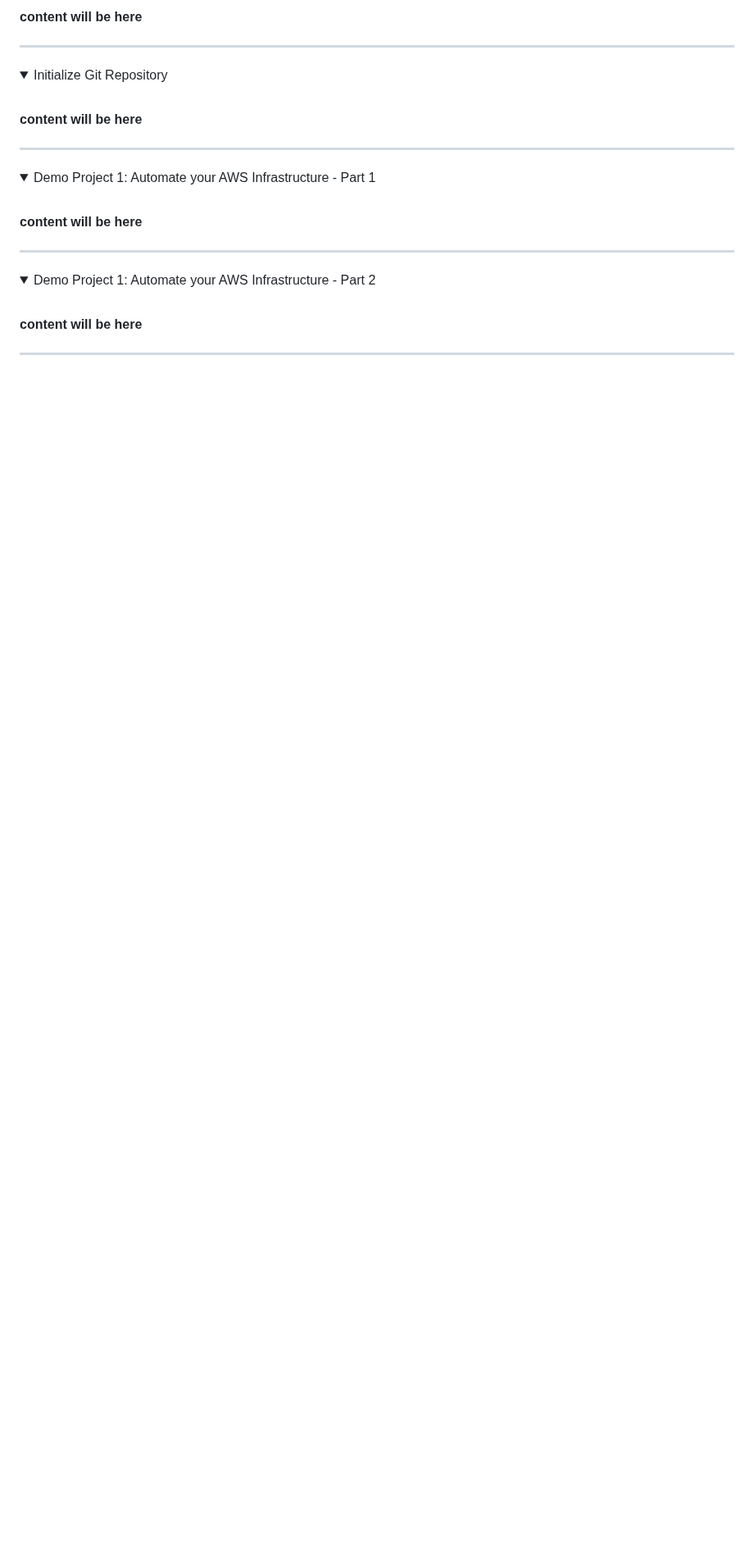
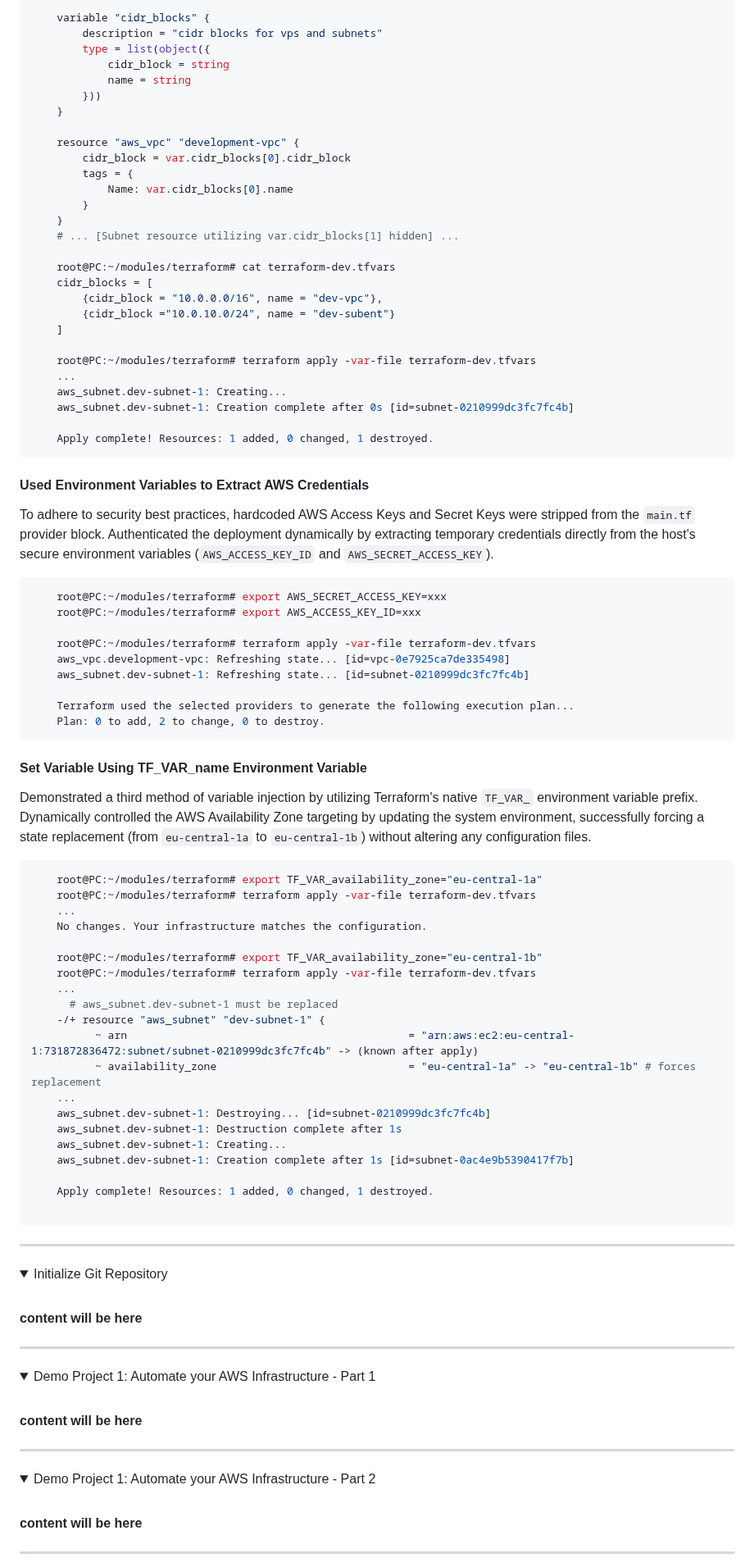
Before and after one commit to emrearabacioglu/devops-bootcamp, a Markdown page: m12-terraform/01-demos/README.md, the part around one of its changes. Shown at 82% size. Drawn GitHub-style; folded sections open; blank space fills up the shorter version.

Commit message:
Enhance README with Terraform variable management details
Refactored README to include detailed explanations of Terraform variable management and credential security practices. Added examples of using environment variables and type constraints for better security and flexibility.

````diff
--- a/m12-terraform/01-demos/README.md
+++ b/m12-terraform/01-demos/README.md
@@ -1088,5 +1104,70 @@ Executed an automated deployment of the declared infrastructure. Validated that
 
- **content will be here**
+    variable "cidr_blocks" {
+        description = "cidr blocks for vps and subnets"
+        type = list(object({
+            cidr_block = string
+            name = string
+        }))
+    }
+
+    resource "aws_vpc" "development-vpc" {
+        cidr_block = var.cidr_blocks[0].cidr_block
+        tags = {
+            Name: var.cidr_blocks[0].name
+        }
+    }
+    # ... [Subnet resource utilizing var.cidr_blocks[1] hidden] ...
+
+    root@PC:~/modules/terraform# cat terraform-dev.tfvars
+    cidr_blocks = [
+        {cidr_block = "10.0.0.0/16", name = "dev-vpc"},
+        {cidr_block ="10.0.10.0/24", name = "dev-subent"}
+    ]
+
+    root@PC:~/modules/terraform# terraform apply -var-file terraform-dev.tfvars
+    ...
+    aws_subnet.dev-subnet-1: Creating...
+    aws_subnet.dev-subnet-1: Creation complete after 0s [id=subnet-0210999dc3fc7fc4b]
+
+    Apply complete! Resources: 1 added, 0 changed, 1 destroyed.
+```
+#### Used Environment Variables to Extract AWS Credentials
+To adhere to security best practices, hardcoded AWS Access Keys and Secret Keys were stripped from the `main.tf` provider block. Authenticated the deployment dynamically by extracting temporary credentials directly from the host's secure environment variables (`AWS_ACCESS_KEY_ID` and `AWS_SECRET_ACCESS_KEY`).
+```bash
+    root@PC:~/modules/terraform# export AWS_SECRET_ACCESS_KEY=xxx
+    root@PC:~/modules/terraform# export AWS_ACCESS_KEY_ID=xxx
+
+    root@PC:~/modules/terraform# terraform apply -var-file terraform-dev.tfvars
+    aws_vpc.development-vpc: Refreshing state... [id=vpc-0e7925ca7de335498]
+    aws_subnet.dev-subnet-1: Refreshing state... [id=subnet-0210999dc3fc7fc4b]
+
+    Terraform used the selected providers to generate the following execution plan...
+    Plan: 0 to add, 2 to change, 0 to destroy.
+```
+#### Set Variable Using TF_VAR_name Environment Variable
+Demonstrated a third method of variable injection by utilizing Terraform's native `TF_VAR_` environment variable prefix. Dynamically controlled the AWS Availability Zone targeting by updating the system environment, successfully forcing a state replacement (from `eu-central-1a` to `eu-central-1b`) without altering any configuration files.
+```bash
+    root@PC:~/modules/terraform# export TF_VAR_availability_zone="eu-central-1a"
+    root@PC:~/modules/terraform# terraform apply -var-file terraform-dev.tfvars
+    ...
+    No changes. Your infrastructure matches the configuration.
+
+    root@PC:~/modules/terraform# export TF_VAR_availability_zone="eu-central-1b"
+    root@PC:~/modules/terraform# terraform apply -var-file terraform-dev.tfvars
+    ...
+      # aws_subnet.dev-subnet-1 must be replaced
+    -/+ resource "aws_subnet" "dev-subnet-1" {
+          ~ arn                                            = "arn:aws:ec2:eu-central-1:731872836472:subnet/subnet-0210999dc3fc7fc4b" -> (known after apply)
+          ~ availability_zone                              = "eu-central-1a" -> "eu-central-1b" # forces replacement
+    ...
+    aws_subnet.dev-subnet-1: Destroying... [id=subnet-0210999dc3fc7fc4b]
+    aws_subnet.dev-subnet-1: Destruction complete after 1s
+    aws_subnet.dev-subnet-1: Creating...
+    aws_subnet.dev-subnet-1: Creation complete after 1s [id=subnet-0ac4e9b5390417f7b]
+
+    Apply complete! Resources: 1 added, 0 changed, 1 destroyed.
+
+```
 
 </details>
 
````
Also changed, not shown: other parts of m12-terraform/01-demos/README.md (+22 -6 lines).
